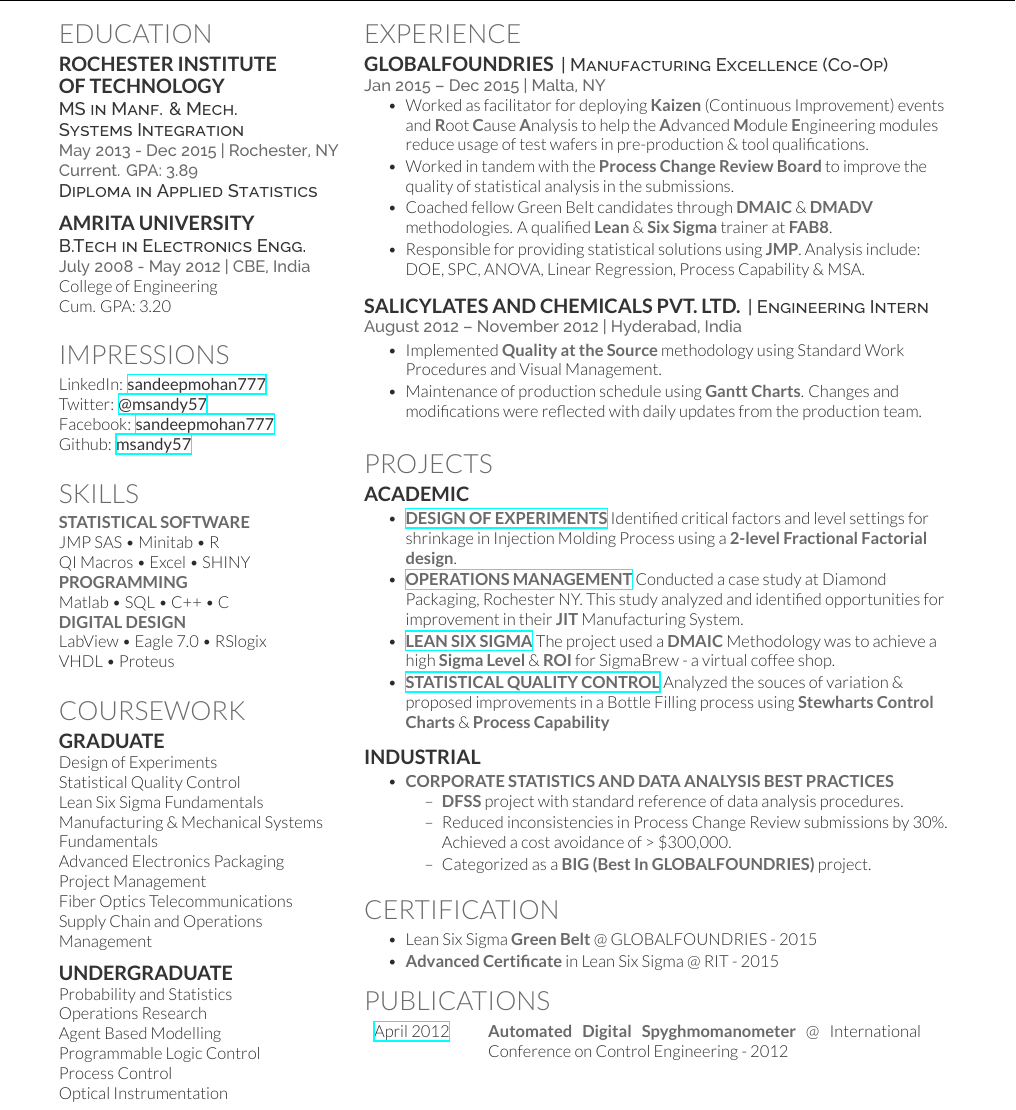
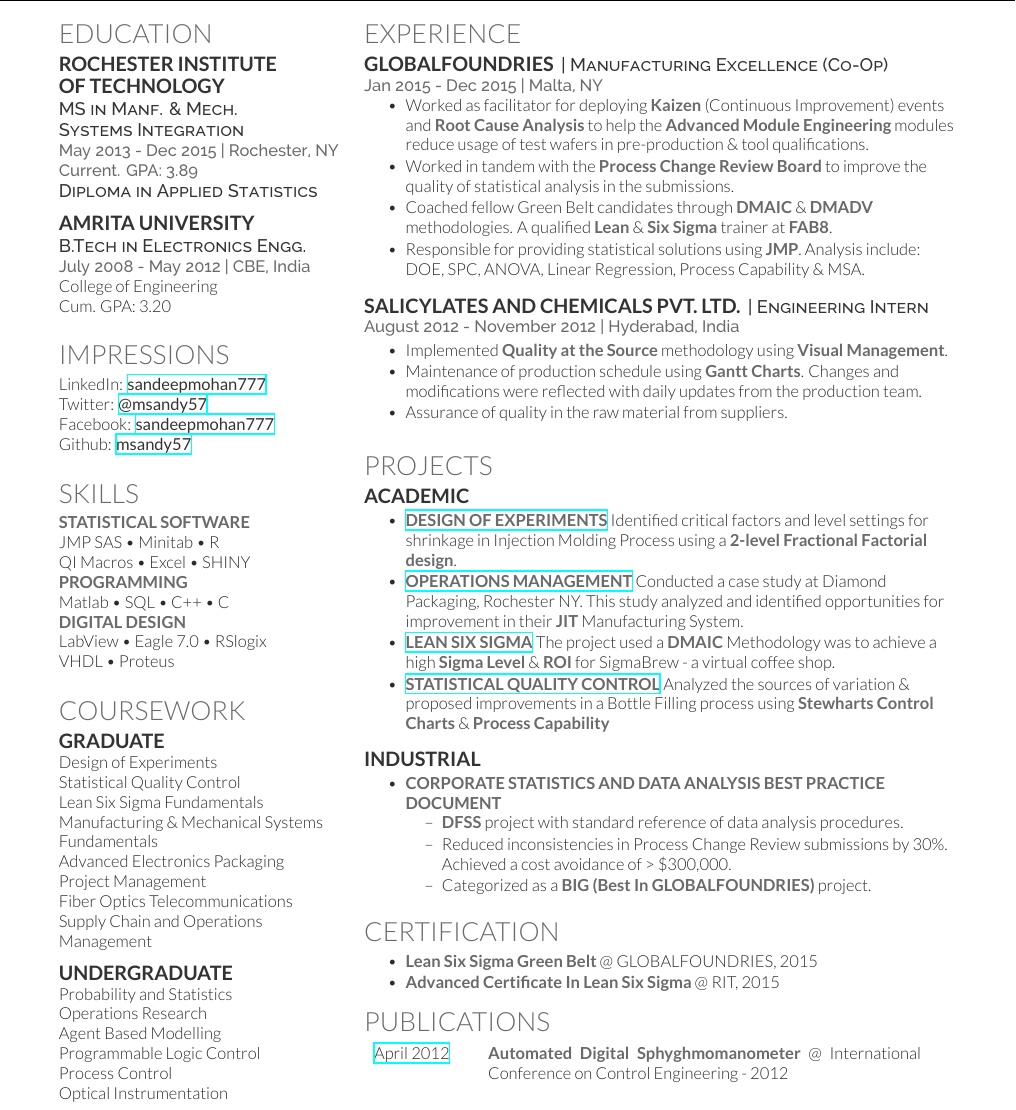
Before and after one commit to msandy57/resume, a LaTeX CV (resume.tex): part of the page, cut so that both start at the same text. Compiled offline with XeLaTeX.

Commit message:
Updated Salicylates data

```diff
--- a/resume.tex
+++ b/resume.tex
@@ -165,10 +166,10 @@
 
 		\runsubsection{GLOBALFOUNDRIES}
 		\descript{| Manufacturing Excellence (Co-Op)}
-		\location{Jan 2015 – Dec 2015 | Malta, NY}
+		\location{Jan 2015 - Dec 2015 | Malta, NY}
 		\vspace{\topsep} % Hacky fix for awkward extra vertical space
 		\begin{tightemize}
-			\item Worked as facilitator for deploying {\ibf Kaizen} (Continuous Improvement) events and {\ibf R}oot {\ibf C}ause {\ibf A}nalysis to help the {\ibf A}dvanced {\ibf M}odule {\ibf E}ngineering modules reduce usage of test wafers in pre-production \& tool qualifications.
+			\item Worked as facilitator for deploying {\ibf Kaizen} (Continuous Improvement) events and {\ibf Root Cause Analysis} to help the {\ibf Advanced Module Engineering} modules reduce usage of test wafers in pre-production \& tool qualifications.
 			\item Worked in tandem with the {\ibf Process Change Review Board} to improve the quality of statistical analysis in the submissions.
 			\item Coached fellow Green Belt candidates through {\ibf DMAIC} \& {\ibf DMADV} methodologies. A qualified {\ibf Lean} \& {\ibf Six Sigma} trainer at {\ibf FAB8}.
 			\item Responsible for providing statistical solutions using {\ibf JMP}. Analysis  include:  DOE, SPC, ANOVA, Linear Regression, Process Capability \& MSA.
@@ -177,10 +178,11 @@
 
 		\runsubsection{Salicylates and Chemicals Pvt. Ltd.}
 		\descript{| Engineering Intern}
-		\location{August 2012 – November 2012 | Hyderabad, India}
+		\location{August 2012 - November 2012 | Hyderabad, India}
 		\begin{tightemize}
-			\item Implemented {\ibf Quality at the Source} methodology using Standard Work Procedures and Visual Management.
+			\item Implemented {\ibf Quality at the Source} methodology using {\ibf Visual Management}.
 			\item Maintenance of production schedule using {\ibf Gantt Charts}. Changes and modifications were reflected with daily updates from the production team.
+			\item Assurance of quality in the raw material from suppliers.
 		\end{tightemize}
 		\sectionsep
 
@@ -195,14 +197,14 @@
 			\item \href{http://sandeepmohan.com/files/DOE_Simulation.pdf}{\ibf DESIGN OF EXPERIMENTS} Identified critical factors and level settings for shrinkage in Injection Molding Process using a {\ibf 2-level Fractional Factorial design}.
 			\item \href{http://sandeepmohan.com/files/JIT_At_Diamond_Packaging.pdf}{\ibf OPERATIONS MANAGEMENT} Conducted a case study at Diamond Packaging, Rochester NY. This study analyzed and identified opportunities for improvement in their {\ibf JIT} Manufacturing System.
 			\item \href{http://sandeepmohan.com/files/SigmaBrew_DMAIC.pdf}{\ibf LEAN SIX SIGMA} The project used a {\ibf DMAIC} Methodology was to achieve a high {\ibf Sigma Level} \& {\ibf ROI} for SigmaBrew - a virtual coffee shop.
-			\item \href{http://sandeepmohan.com/files/SQC_Bottle_filling.pdf}{\ibf STATISTICAL QUALITY CONTROL} Analyzed the souces of variation \& proposed improvements in a Bottle Filling process using {\ibf Stewharts Control Charts} \& {\ibf Process Capability}
+			\item \href{http://sandeepmohan.com/files/SQC_Bottle_filling.pdf}{\ibf STATISTICAL QUALITY CONTROL} Analyzed the sources of variation \& proposed improvements in a Bottle Filling process using {\ibf Stewharts Control Charts} \& {\ibf Process Capability}
 		\end{tightemize}
 		\sectionsep
 
 		\runsubsection{Industrial}
 		\location{}
 		\begin{tightemize}
-			\item {\ibf CORPORATE STATISTICS AND DATA ANALYSIS BEST PRACTICES}
+			\item {\ibf CORPORATE STATISTICS AND DATA ANALYSIS BEST PRACTICE DOCUMENT}
 			\begin{tightemize}
 				\vspace{\topsep}
 				\item {\ibf DFSS} project with standard reference of data analysis procedures.
@@ -219,8 +221,8 @@
 		\section{Certification}
 		\vspace{\topsep}
 		\begin{tightemize}
-			\item Lean Six Sigma {\ibf Green Belt} $@$ GLOBALFOUNDRIES - 2015
-			\item {\ibf Advanced Certificate} in Lean Six Sigma $@$ RIT - 2015
+			\item {\ibf Lean Six Sigma Green Belt} $@$ GLOBALFOUNDRIES, 2015
+			\item {\ibf Advanced Certificate In Lean Six Sigma} $@$ RIT, 2015
 		\end{tightemize}
 
 		%%%%%%%%%%%%%%%%%%%%%%%%%%%%%%%%%%%%%%
@@ -229,7 +231,7 @@
 
 		\section{Publications}
 		\begin{tabular}{p{2cm}p{9.2cm}}
-			\href{http://sandeepmohan.com/files/Digital_Sphygmomanometer.pdf}{April 2012} & {\ibf Automated Digital Spyghmomanometer} $@$ International Conference on Control Engineering - 2012\\
+			\href{http://sandeepmohan.com/files/Digital_Sphygmomanometer.pdf}{April 2012} & {\ibf Automated Digital Sphyghmomanometer} $@$ International Conference on Control Engineering - 2012\\
 		\end{tabular}
 		\sectionsep
 
```
Also changed, not shown: resume_pic.tex (+10 -9 lines), resume.pdf, resume_pic.pdf, resume.tex (1 more changed lines).
